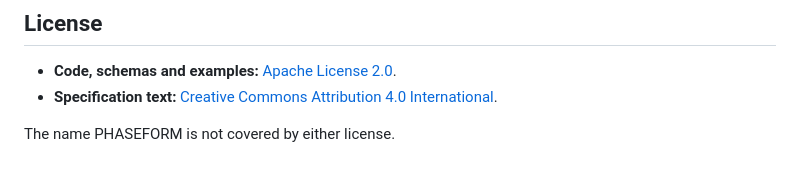
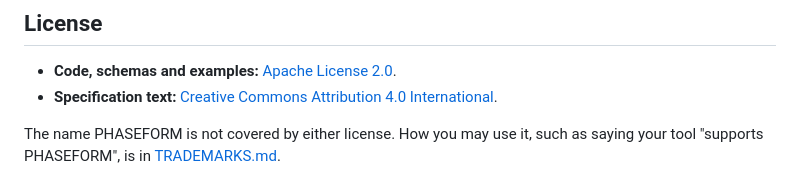
Before and after one commit to SantasLair/phaseform, a Markdown page: README.md, the part around the change. Rendered like a GitHub page.

```diff
--- a/README.md
+++ b/README.md
@@ -81,4 +81,4 @@ Schemas are [phaseform.schema.json](phaseform.schema.json) and [phaseform.projec
 - **Code, schemas and examples:** [Apache License 2.0](LICENSE).
 - **Specification text:** [Creative Commons Attribution 4.0 International](LICENSE-SPEC).
 
-The name PHASEFORM is not covered by either license.
+The name PHASEFORM is not covered by either license. How you may use it, such as saying your tool "supports PHASEFORM", is in [TRADEMARKS.md](TRADEMARKS.md).
```
Also changed, not shown: TRADEMARKS.md (added, +23 -0 lines).
